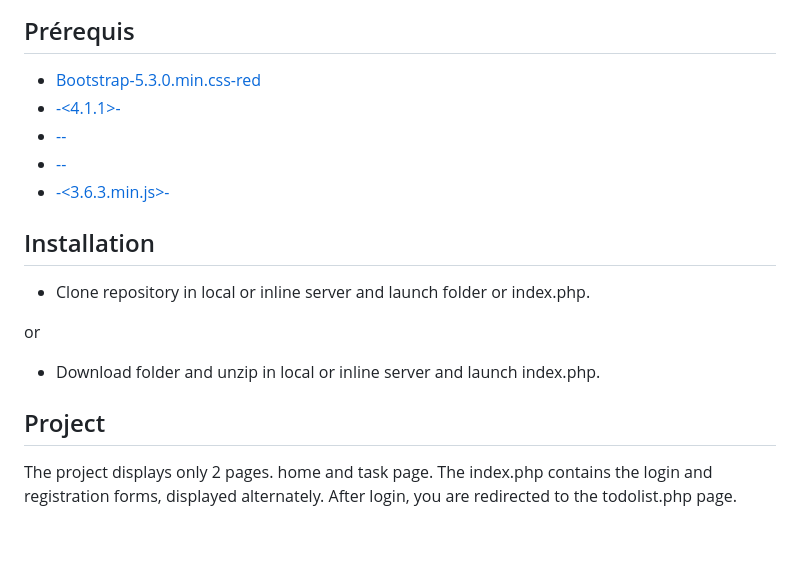
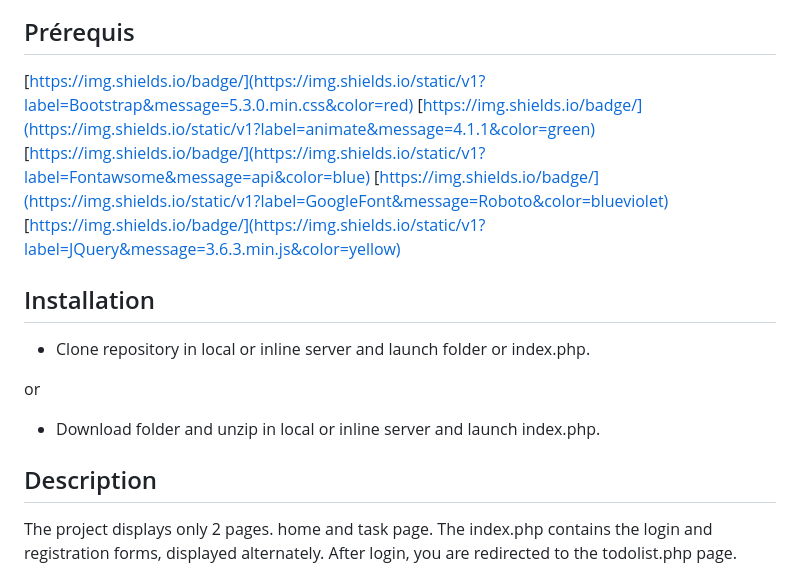
Before and after one commit to nadia-hazem/tdl, a Markdown page: README.md, the part around the change. GitHub-like rendering; blank space fills up the shorter version.

```diff
--- a/README.md
+++ b/README.md
@@ -24,11 +24,11 @@ With the exception of the logout button, all possible actions on the “todolist
 
 ## Prérequis
 
-- <a href="https://img.shields.io/badge/">Bootstrap-5.3.0.min.css-red</a>
-- <a href="https://img.shields.io/badge/"><animate>-<4.1.1>-<green></a>
-- <a href="https://img.shields.io/badge/"><Fontawsome>-<api>-<blue></a>
-- <a href="https://img.shields.io/badge/"><GoogleFont>-<Roboto>-<blueviolet>
-- <a href="https://img.shields.io/badge/"><JQuery>-<3.6.3.min.js>-<yellow></a>
+[https://img.shields.io/badge/](https://img.shields.io/static/v1?label=Bootstrap&message=5.3.0.min.css&color=red)
+[https://img.shields.io/badge/](https://img.shields.io/static/v1?label=animate&message=4.1.1&color=green)
+[https://img.shields.io/badge/](https://img.shields.io/static/v1?label=Fontawsome&message=api&color=blue)
+[https://img.shields.io/badge/](https://img.shields.io/static/v1?label=GoogleFont&message=Roboto&color=blueviolet)
+[https://img.shields.io/badge/](https://img.shields.io/static/v1?label=JQuery&message=3.6.3.min.js&color=yellow)
 
 ## Installation
 
@@ -38,7 +38,7 @@ or
 
 - Download folder and unzip in local or inline server and launch index.php.
 
-## Project
+## Description
 
 The project displays only 2 pages. home and task page. The index.php contains the login and registration forms, displayed alternately. After login, you are redirected to the todolist.php page.
 ## Index.php
```
